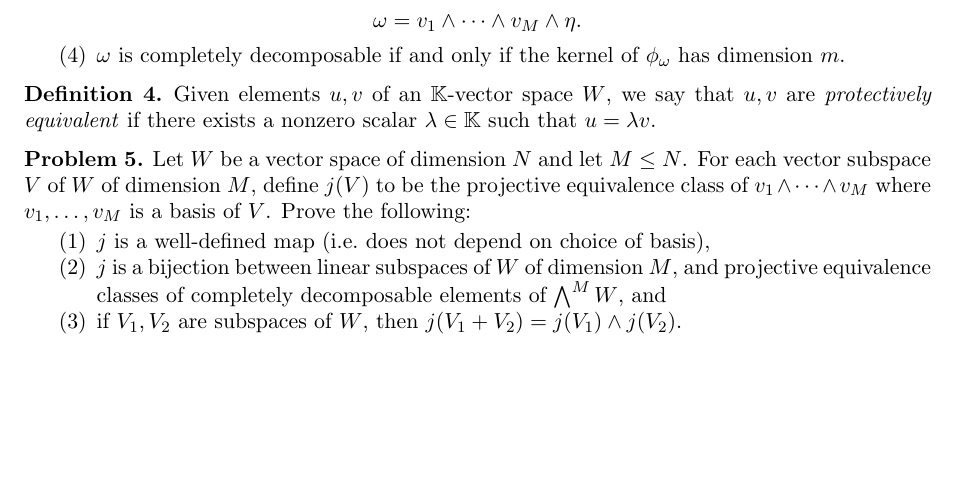
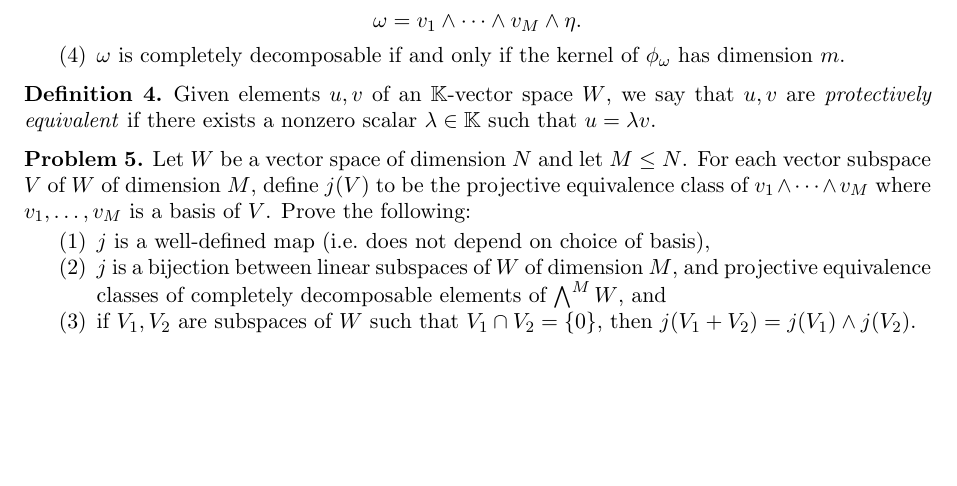
Before and after one commit to dibernstein/dibernstein.github.io, a LaTeX problem sheet (teaching/hw/hw6.tex): part of the page, cut so that both start at the same text. Compiled offline with pdfLaTeX.

Commit message:
sync website

```diff
--- a/teaching/hw/hw6.tex
+++ b/teaching/hw/hw6.tex
@@ -129,7 +129,7 @@ The punchline of this worksheet is that the exterior algebra of a vector space i
     \begin{enumerate}
         \item $j$ is a well-defined map (i.e.~does not depend on choice of basis),
         \item $j$ is a bijection between linear subspaces of $W$ of dimension $M$, and projective equivalence classes of completely decomposable elements of $\bigwedge^M W$, and
-        \item if $V_1,V_2$ are subspaces of $W$, then $j(V_1 + V_2) = j(V_1)\wedge j(V_2)$.
+        \item if $V_1,V_2$ are subspaces of $W$ such that $V_1\cap V_2 = \{0\}$, then $j(V_1 + V_2) = j(V_1)\wedge j(V_2)$.
     \end{enumerate}
 \end{pr}
 
```
Also changed, not shown: teaching/hw/hw6.pdf.
